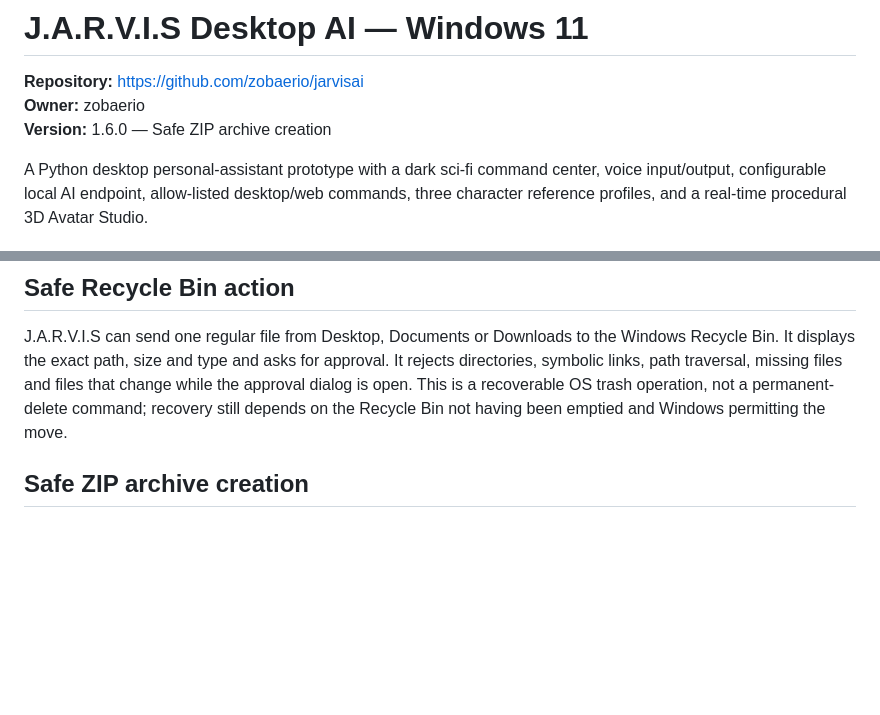
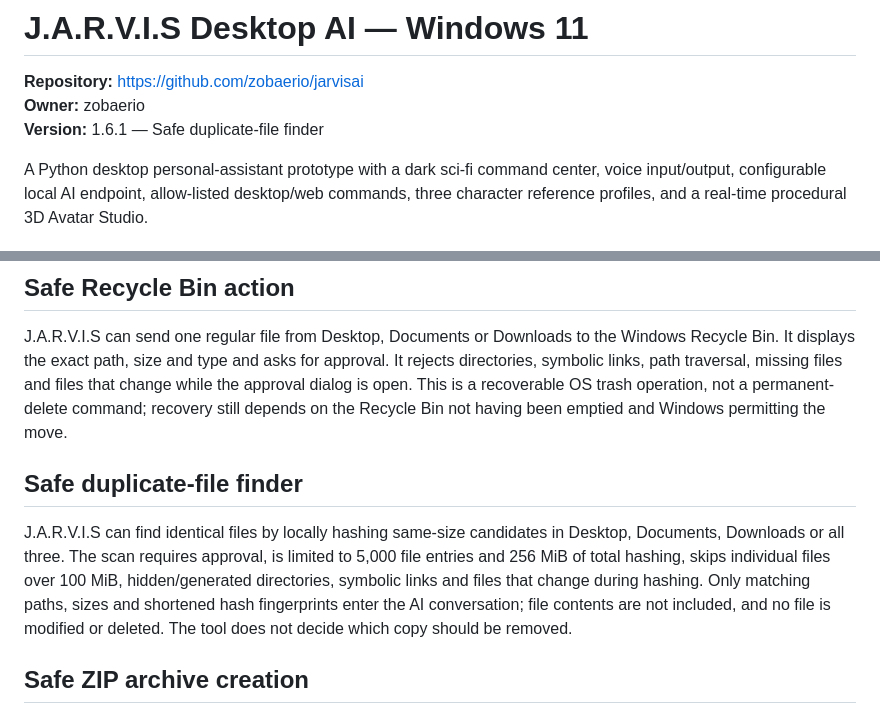
Before and after one commit to zobaerio/jarvisai, a Markdown page: Zobaerio-Jarvis-AI/README.md, 2 parts joined by grey strips. Drawn GitHub-style; blank space fills up the shorter version.

Commit message:
docs: document bounded read-only duplicate-file finder

```diff
--- a/Zobaerio-Jarvis-AI/README.md
+++ b/Zobaerio-Jarvis-AI/README.md
@@ -2,7 +2,7 @@
 
 **Repository:** https://github.com/zobaerio/jarvisai
 **Owner:** zobaerio
-**Version:** 1.6.0 — Safe ZIP archive creation
+**Version:** 1.6.1 — Safe duplicate-file finder
 
 A Python desktop personal-assistant prototype with a dark sci-fi command center, voice input/output, configurable local AI endpoint, allow-listed desktop/web commands, three character reference profiles, and a real-time procedural 3D Avatar Studio.
 
@@ -56,6 +56,10 @@ If installation fails, open PowerShell in the project folder and run `python --v
 ## Safe Recycle Bin action
 
 J.A.R.V.I.S can send one regular file from Desktop, Documents or Downloads to the Windows Recycle Bin. It displays the exact path, size and type and asks for approval. It rejects directories, symbolic links, path traversal, missing files and files that change while the approval dialog is open. This is a recoverable OS trash operation, not a permanent-delete command; recovery still depends on the Recycle Bin not having been emptied and Windows permitting the move.
+
+## Safe duplicate-file finder
+
+J.A.R.V.I.S can find identical files by locally hashing same-size candidates in Desktop, Documents, Downloads or all three. The scan requires approval, is limited to 5,000 file entries and 256 MiB of total hashing, skips individual files over 100 MiB, hidden/generated directories, symbolic links and files that change during hashing. Only matching paths, sizes and shortened hash fingerprints enter the AI conversation; file contents are not included, and no file is modified or deleted. The tool does not decide which copy should be removed.
 
 ## Safe ZIP archive creation
 
```
